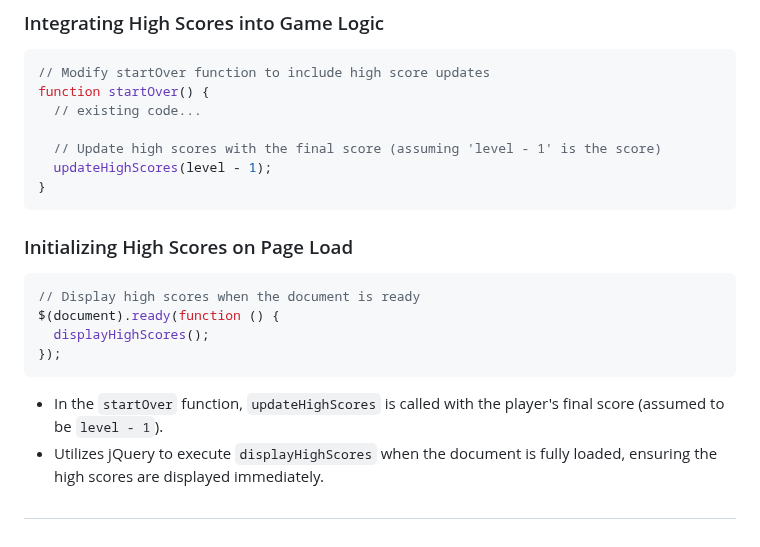
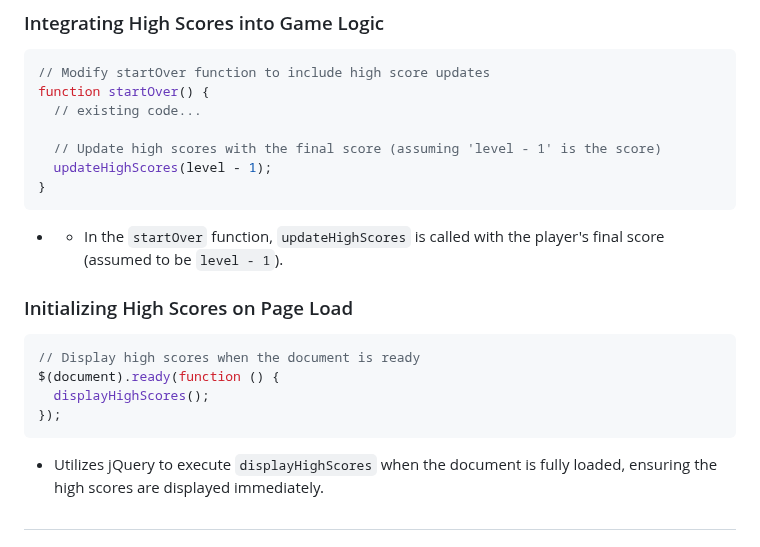
Before and after one commit to MichaelAI0/Code-Guide, a Markdown page: LESSON PLANS/Simon Says/Simon_Says_Additional_Features.md, the part around the change. Rendered like a GitHub page.

````diff
--- a/LESSON PLANS/Simon Says/Simon_Says_Additional_Features.md
+++ b/LESSON PLANS/Simon Says/Simon_Says_Additional_Features.md
@@ -124,6 +124,8 @@ function startOver() {
 }
 ```
 
+- - In the `startOver` function, `updateHighScores` is called with the player's final score (assumed to be `level - 1`).
+
 ### Initializing High Scores on Page Load
 
 ```javascript
@@ -133,7 +135,6 @@ $(document).ready(function () {
 });
 ```
 
-- In the `startOver` function, `updateHighScores` is called with the player's final score (assumed to be `level - 1`).
 - Utilizes jQuery to execute `displayHighScores` when the document is fully loaded, ensuring the high scores are displayed immediately.
 
 ##
````
